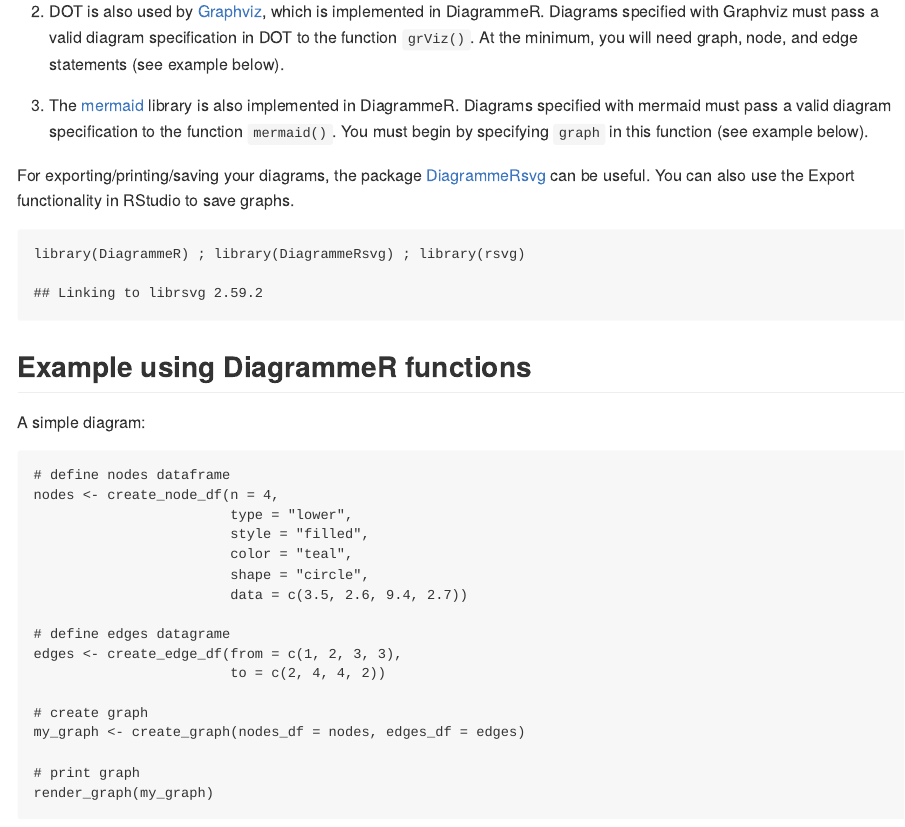
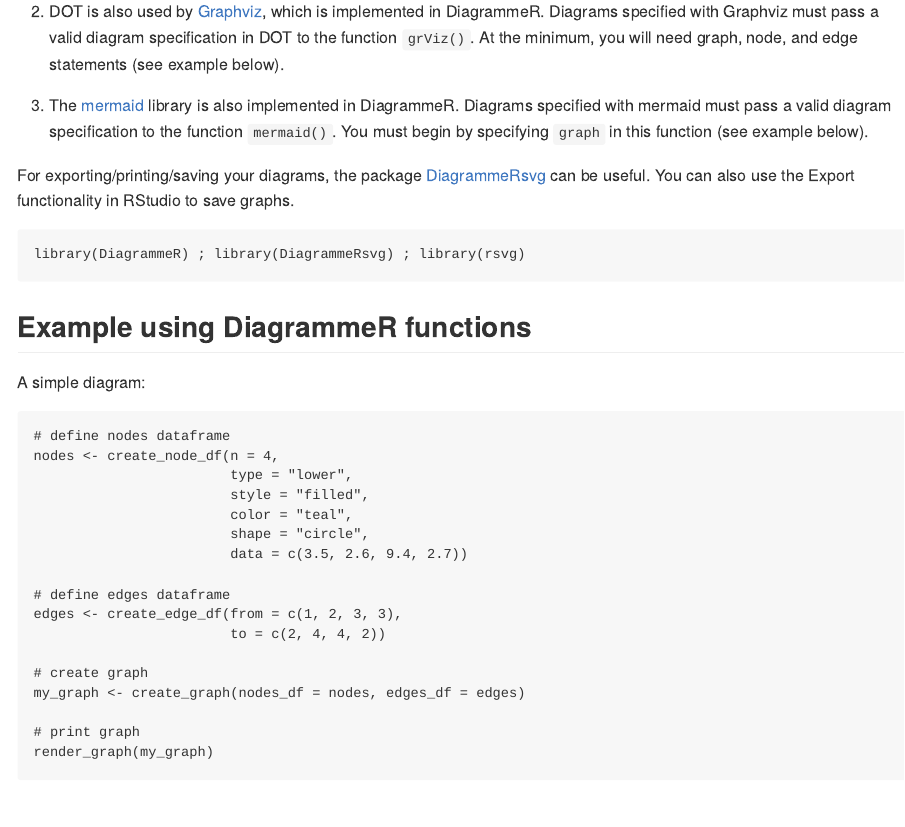
Before and after one commit to SESYNC-ci/sesync-ci.github.io, an R Markdown document (blog/_posts/2019-06-07-visualization-with-diagrammeR.Rmd): the page in a window 1100 px wide, from 230 px down. Rendered offline with R 4.5, knitr and Pandoc, with nearby package versions; code that draws random numbers runs with fixed seeds of ours.

Commit message:
minor typo and other corrections

````diff
--- a/blog/_posts/2019-06-07-visualization-with-diagrammeR.Rmd
+++ b/blog/_posts/2019-06-07-visualization-with-diagrammeR.Rmd
@@ -25,7 +25,7 @@
 For exporting/printing/saving your diagrams, the package [DiagrammeRsvg](https://github.com/rich-iannone/DiagrammeRsvg) can be useful.  You can also use the Export functionality in RStudio to save graphs.
 
 
-```{r}
+```{r, message=FALSE}
 library(DiagrammeR) ; library(DiagrammeRsvg) ; library(rsvg)
 ```
 
@@ -42,7 +42,7 @@
                         shape = "circle",
                         data = c(3.5, 2.6, 9.4, 2.7))
 
-# define edges datagrame
+# define edges dataframe
 edges <- create_edge_df(from = c(1, 2, 3, 3),
                         to = c(2, 4, 4, 2))
 
````
Also changed, not shown: blog/_posts/2019-06-07-visualization-with-diagrammeR.md, blog/_posts/2019-06-07-visualization-with-diagrammeR.Rmd (1 more changed lines).
